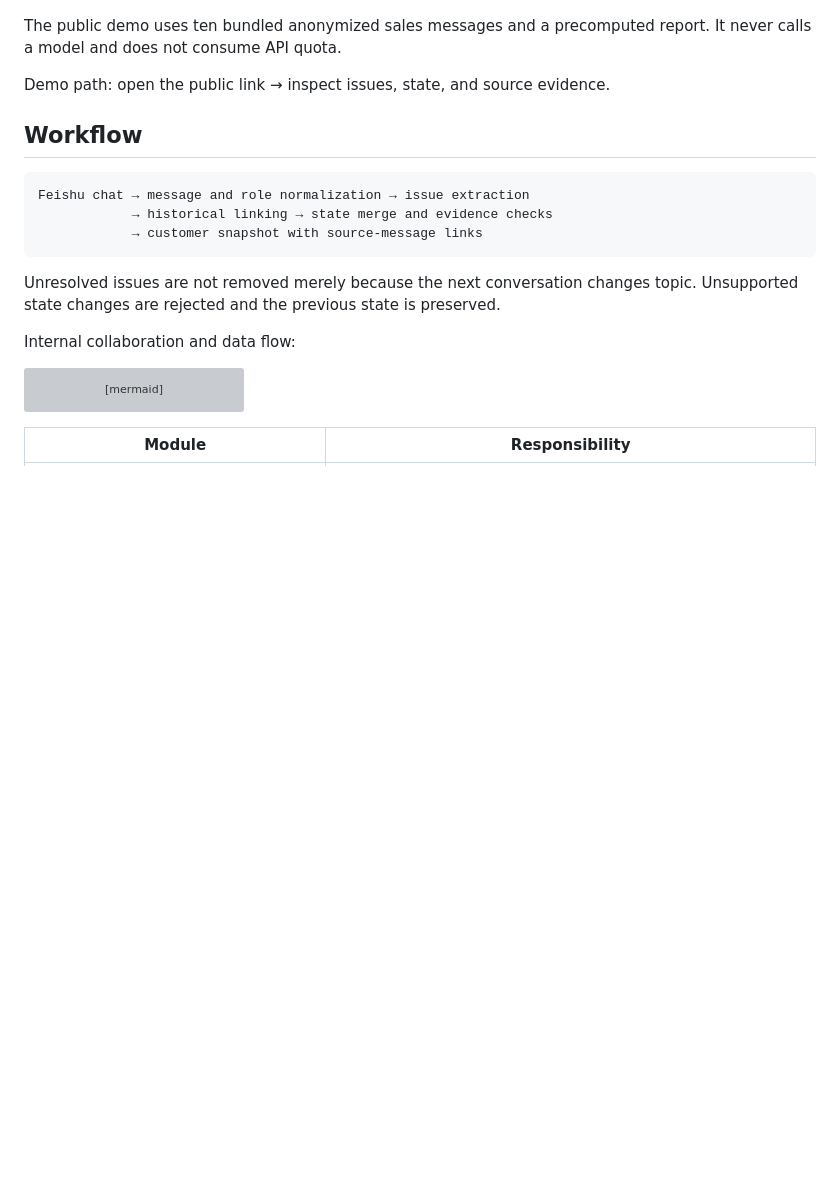
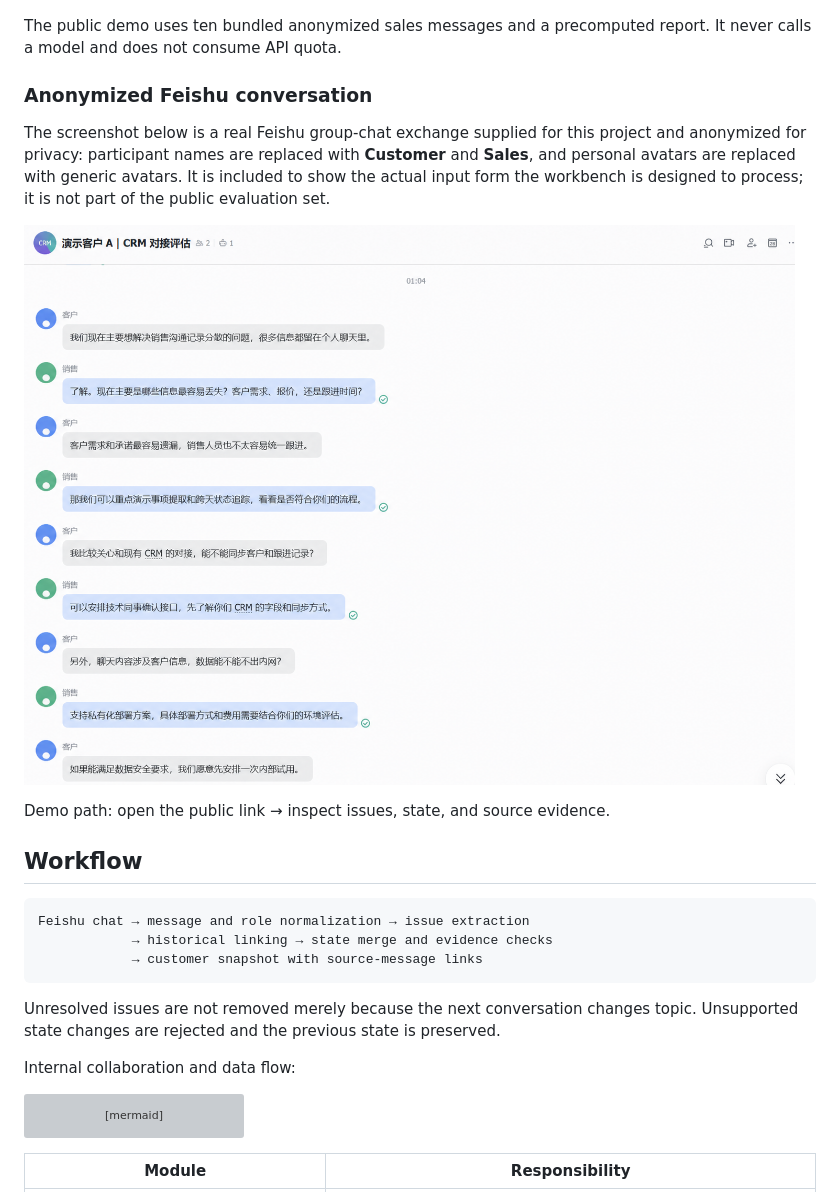
Before and after one commit to sheily899/feishu-sales-dealtrace, a Markdown page: README.md, the part around the change. Rendered like a GitHub page; pictures changed too: docs/assets/feishu-chat-anonymized.png (added); blank space fills up the shorter version; grey boxes are pictures that could not be loaded.

Commit message:
docs: add anonymized real Feishu conversation

```diff
--- a/README.md
+++ b/README.md
@@ -13,6 +13,12 @@ DealTrace extracts customer needs, concerns, risks, follow-ups, and commitments
 ![DealTrace workbench overview](docs/assets/demo-workbench-overview.png)
 
 The public demo uses ten bundled anonymized sales messages and a precomputed report. It never calls a model and does not consume API quota.
+
+### Anonymized Feishu conversation
+
+The screenshot below is a real Feishu group-chat exchange supplied for this project and anonymized for privacy: participant names are replaced with **Customer** and **Sales**, and personal avatars are replaced with generic avatars. It is included to show the actual input form the workbench is designed to process; it is not part of the public evaluation set.
+
+![Anonymized real Feishu conversation](docs/assets/feishu-chat-anonymized.png)
 
 Demo path: open the public link → inspect issues, state, and source evidence.
 
```
Also changed, not shown: README.zh-CN.md (+6 -0 lines).
